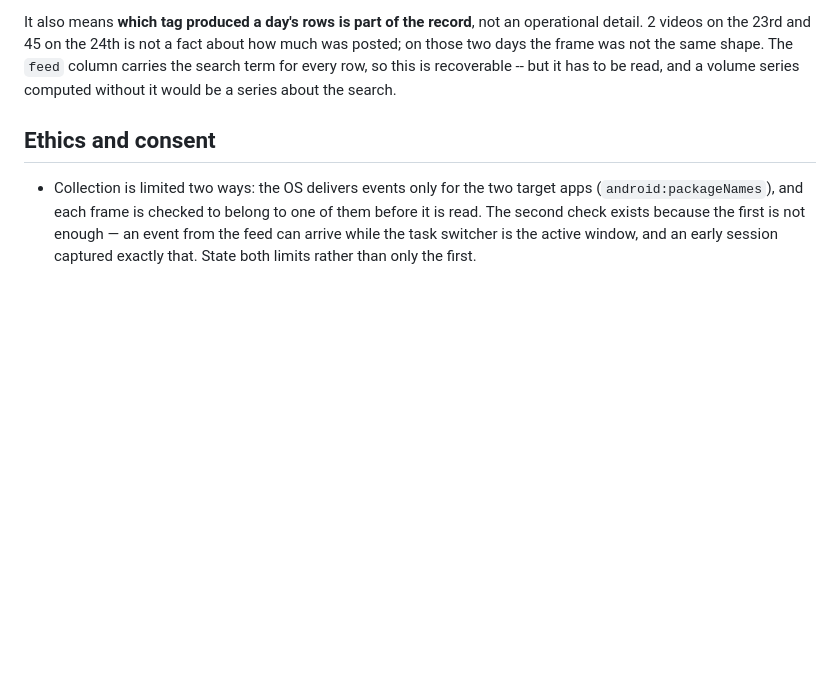
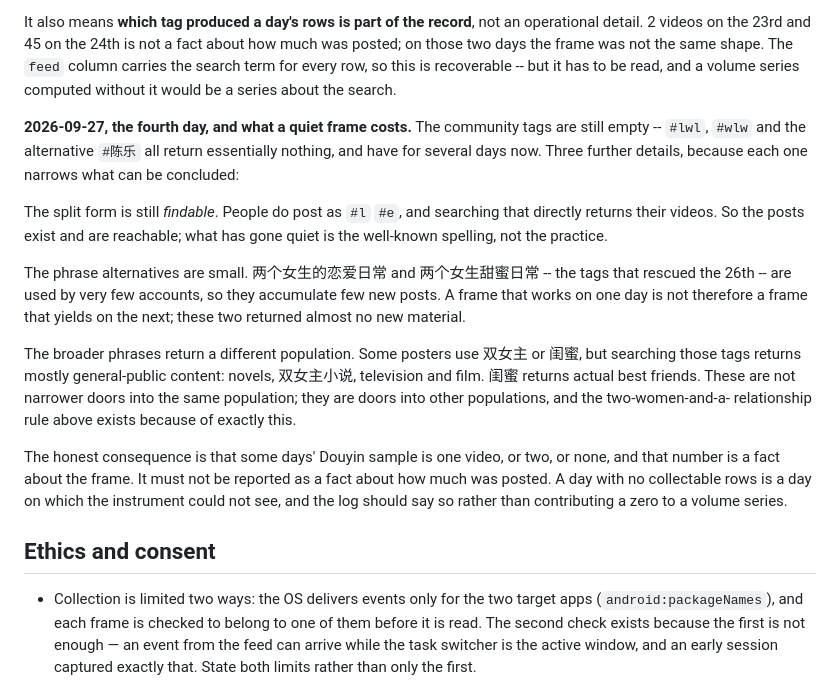
Before and after one commit to yy106-Elaine/Douyin-Tiktok-scraper, a Markdown page: docs/METHODOLOGY.md, the part around the change. Drawn GitHub-style; blank space fills up the shorter version.

Commit message:
The fourth quiet day, and what an empty frame costs
The community tags stay empty; the split #l #e form is still directly
searchable; the phrase tags that worked on the 26th are used by too few
accounts to yield new posts; and 双女主 / 闺蜜 return novels, television
and genuine friendships rather than this population.

The point worth keeping is the last one: a day that collects one video
or none is a fact about the frame, not about how much was posted, and a
volume series must not take a zero from it.

Co-Authored-By: Claude Opus 5 <noreply@anthropic.com>
Claude-Session: https://claude.ai/code/session_01B5PfXNAzpkFZF5XPDq1Y6Y

```diff
--- a/docs/METHODOLOGY.md
+++ b/docs/METHODOLOGY.md
@@ -961,6 +961,36 @@ search term for every row, so this is recoverable -- but it has to
 be read, and a volume series computed without it would be a series
 about the search.
 
+**2026-09-27, the fourth day, and what a quiet frame costs.** The
+community tags are still empty -- `#lwl`, `#wlw` and the alternative
+`#陈乐` all return essentially nothing, and have for several days now.
+Three further details, because each one narrows what can be concluded:
+
+The split form is still *findable*. People do post as `#l` `#e`, and
+searching that directly returns their videos. So the posts exist and
+are reachable; what has gone quiet is the well-known spelling, not the
+practice.
+
+The phrase alternatives are small. 两个女生的恋爱日常 and
+两个女生甜蜜日常 -- the tags that rescued the 26th -- are used by very
+few accounts, so they accumulate few new posts. A frame that works on
+one day is not therefore a frame that yields on the next; these two
+returned almost no new material.
+
+The broader phrases return a different population. Some posters use
+双女主 or 闺蜜, but searching those tags returns mostly general-public
+content: novels, 双女主小说, television and film. 闺蜜 returns actual
+best friends. These are not narrower doors into the same population;
+they are doors into other populations, and the two-women-and-a-
+relationship rule above exists because of exactly this.
+
+The honest consequence is that some days' Douyin sample is one video,
+or two, or none, and that number is a fact about the frame. It must
+not be reported as a fact about how much was posted. A day with no
+collectable rows is a day on which the instrument could not see, and
+the log should say so rather than contributing a zero to a volume
+series.
+
 ## Ethics and consent
 
 - Collection is limited two ways: the OS delivers events only for the two
```
